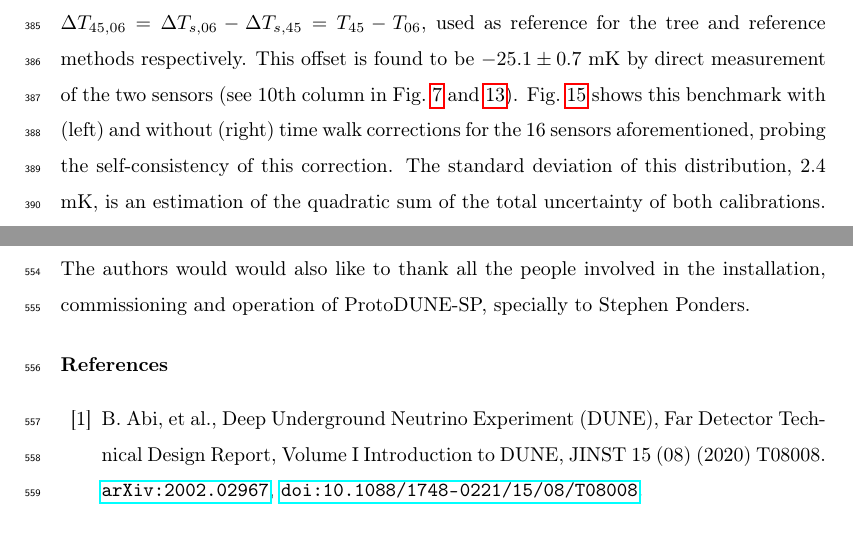
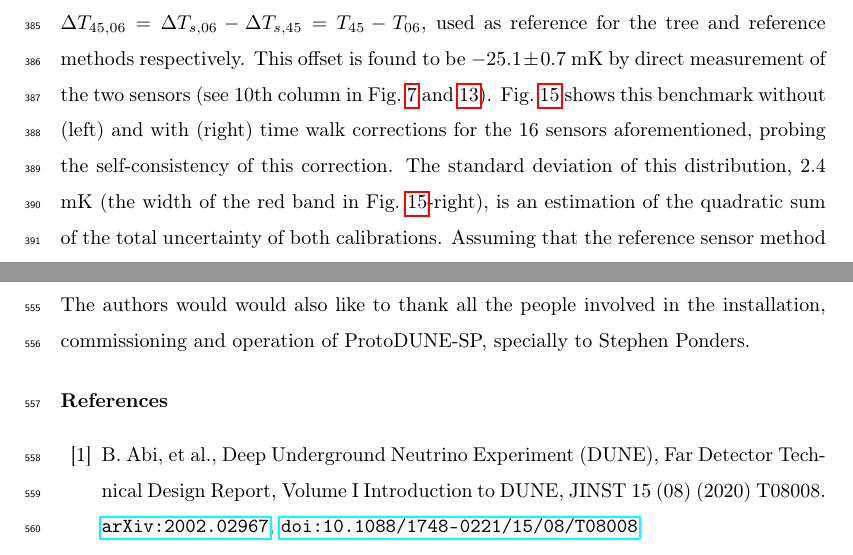
Before and after one commit to migarpez/rtdcalibration, a LaTeX paper (main.tex, which reads old_setup.tex): two parts of pages 19 and 28 of 31, joined at a grey line, cut so that both start at the same text. Compiled offline with pdfLaTeX.

Commit message:
Added changes in page 19

```diff
--- a/old_setup.tex
+++ b/old_setup.tex
@@ -184,7 +184,7 @@ All sensors can be related to the same primary reference sensor, 39606, adding
 \label{sec:crossCheck}
 \noindent The uncertainties presented are, on average, smaller than 1~mK and correspond to the standard deviation of the four independent measurements of each calibration constant, combined with the error propagation from the required corrections: time-walk correction for the reference method, addition of calibration constants for the tree method, and the uncorrected electronic residual offset common to both calibration methods. These corrections likely include unknown systematic effects impacting the final calibration constants, \textcolor{red}{which need to be added to the systematic uncertainty associated to the assumption of homogeneous temperature inside the capsule}. To estimate the overall precision of the calibration, the following cross-check was performed. The calibration strategy yields two independent values for each sensor’s calibration constant—one obtained from the reference method and the other from the tree method. For the sixteen sensors used in the second round of the calibration tree, these two values are linearly independent because they are derived from different sets: the reference method relies solely on first-round runs, while the tree method uses only second and third-round runs for those sensors. Therefore, these sixteen sensors provide an effective basis for estimating the calibration procedure’s precision by comparing the results obtained from the two methods.
 
-By construction, the result of subtracting the calibration constants obtained in the two methods should be compatible with the offset between sensors 39645 and 39606, $\Delta T_{45,06} = \Delta T_{s,06}-\Delta T_{s,45} = T_{45}-T_{06}$, used as reference for the tree and reference methods respectively. This offset is found to be $-25.1 \pm 0.7$ mK by direct measurement of the two sensors (see 10th column in Fig.~\ref{fi:CAL_sequence} and \ref{fig:offsets_tree_1}).  Fig.~\ref{fig:crosscheck} shows this benchmark with (left) and without (right) time walk corrections for the 16 sensors aforementioned, probing the self-consistency of this correction. The standard deviation of this distribution, 2.4 mK, is an estimation of the quadratic sum of the total uncertainty of both calibrations. Assuming that the reference sensor method has a larger uncertainty than the tree method due to the time walk correction, an upper limit of 1.7 mK for the total error of the tree method can be assumed. In the same way, this is the inferior limit for the total error of the reference method. In both cases, these errors are less that half of what was originally required for the temperature monitoring system in DUNE FD-HD.
+By construction, the result of subtracting the calibration constants obtained in the two methods should be compatible with the offset between sensors 39645 and 39606, $\Delta T_{45,06} = \Delta T_{s,06}-\Delta T_{s,45} = T_{45}-T_{06}$, used as reference for the tree and reference methods respectively. This offset is found to be $-25.1 \pm 0.7$ mK by direct measurement of the two sensors (see 10th column in Fig.~\ref{fi:CAL_sequence} and \ref{fig:offsets_tree_1}).  Fig.~\ref{fig:crosscheck} shows this benchmark without (left) and with (right) time walk corrections for the 16 sensors aforementioned, probing the self-consistency of this correction. The standard deviation of this distribution, 2.4 mK (the width of the red band in Fig.~\ref{fig:crosscheck}-right), is an estimation of the quadratic sum of the total uncertainty of both calibrations. Assuming that the reference sensor method has a larger uncertainty than the tree method due to the time walk correction, an upper limit of 1.7 mK for the total error of the tree method can be assumed. In the same way, this is the inferior limit for the total error of the reference method. In both cases, these errors are less that half of what was originally required for the temperature monitoring system in DUNE FD-HD.
 
 \begin{figure}[htbp]
 \centering
```
Also changed, not shown: 3 other files.
